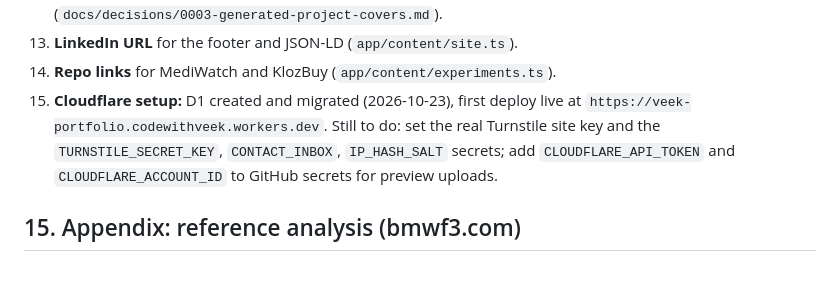
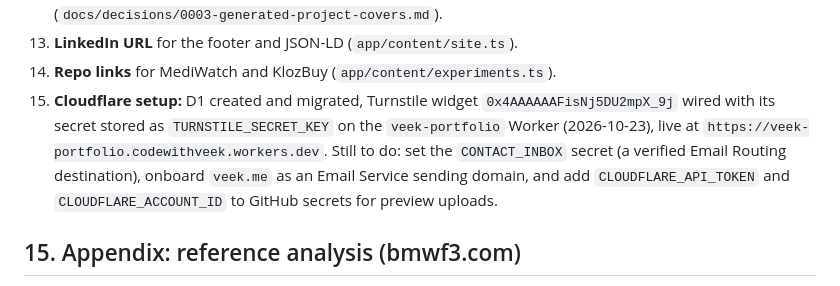
Before and after one commit to codewithveek/portfolio-2026, a Markdown page: docs/prd.md, the part around the change. Rendered like a GitHub page.

Commit message:
PRD §14: Turnstile widget and secret are in place
Co-Authored-By: Claude Opus 5.5 <noreply@anthropic.com>
Claude-Session: https://claude.ai/code/session_01CXYo58pnNge62BKJg51bdq

```diff
--- a/docs/prd.md
+++ b/docs/prd.md
@@ -767,7 +767,7 @@ Work on a feature branch per milestone; open a PR per milestone. **Production de
 12. **Media:** Zia screenshots, DriftWatch SigNoz dashboards, a Cutroom-rendered video, Nippyy architecture notes. Until then, cards show a trace cover generated from each project's `architecture` spans (`docs/decisions/0003-generated-project-covers.md`).
 13. **LinkedIn URL** for the footer and JSON-LD (`app/content/site.ts`).
 14. **Repo links** for MediWatch and KlozBuy (`app/content/experiments.ts`).
-15. **Cloudflare setup:** D1 created and migrated (2026-10-23), first deploy live at `https://veek-portfolio.codewithveek.workers.dev`. Still to do: set the real Turnstile site key and the `TURNSTILE_SECRET_KEY`, `CONTACT_INBOX`, `IP_HASH_SALT` secrets; add `CLOUDFLARE_API_TOKEN` and `CLOUDFLARE_ACCOUNT_ID` to GitHub secrets for preview uploads.
+15. **Cloudflare setup:** D1 created and migrated, Turnstile widget `0x4AAAAAAFisNj5DU2mpX_9j` wired with its secret stored as `TURNSTILE_SECRET_KEY` on the `veek-portfolio` Worker (2026-10-23), live at `https://veek-portfolio.codewithveek.workers.dev`. Still to do: set the `CONTACT_INBOX` secret (a verified Email Routing destination), onboard `veek.me` as an Email Service sending domain, and add `CLOUDFLARE_API_TOKEN` and `CLOUDFLARE_ACCOUNT_ID` to GitHub secrets for preview uploads.
 
 ## 15. Appendix: reference analysis (bmwf3.com)
 
```
